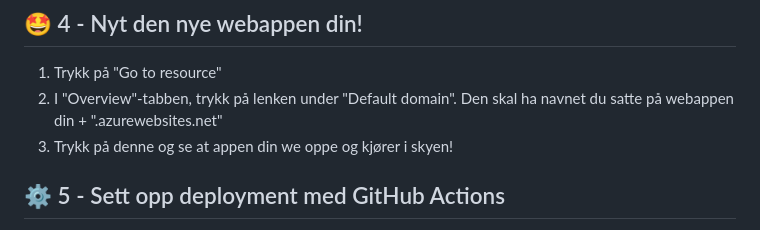
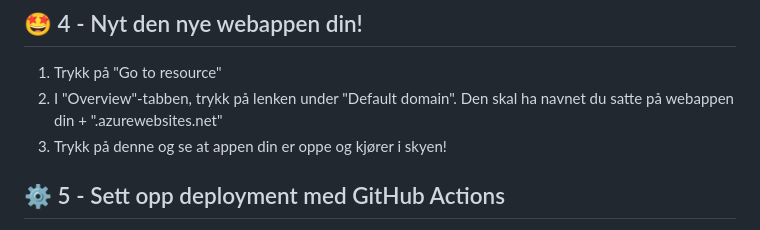
Before and after one commit to emilstromsvag/azure-demo, a Markdown page: README.md, the part around the change. GitHub-like rendering.

```diff
--- a/README.md
+++ b/README.md
@@ -30,7 +30,7 @@ Velg "Review + create", deretter "Create" og vent et par strakser.
 ## 🤩 4 - Nyt den nye webappen din!
 1. Trykk på "Go to resource"
 2. I "Overview"-tabben, trykk på lenken under "Default domain". Den skal ha navnet du satte på webappen din + ".azurewebsites.net"
-3. Trykk på denne og se at appen din we oppe og kjører i skyen!
+3. Trykk på denne og se at appen din er oppe og kjører i skyen!
 
 ## ⚙️ 5 - Sett opp deployment med GitHub Actions
 
```
